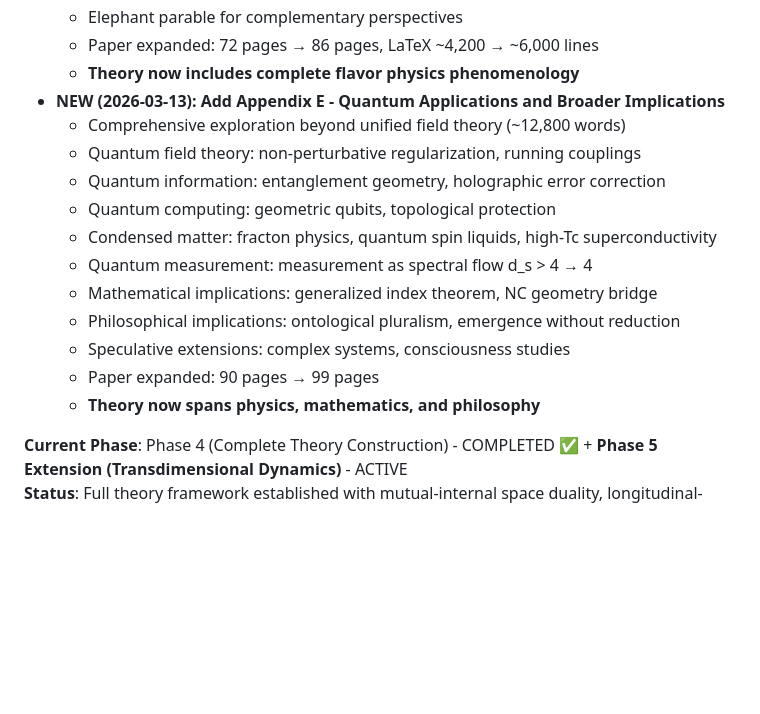
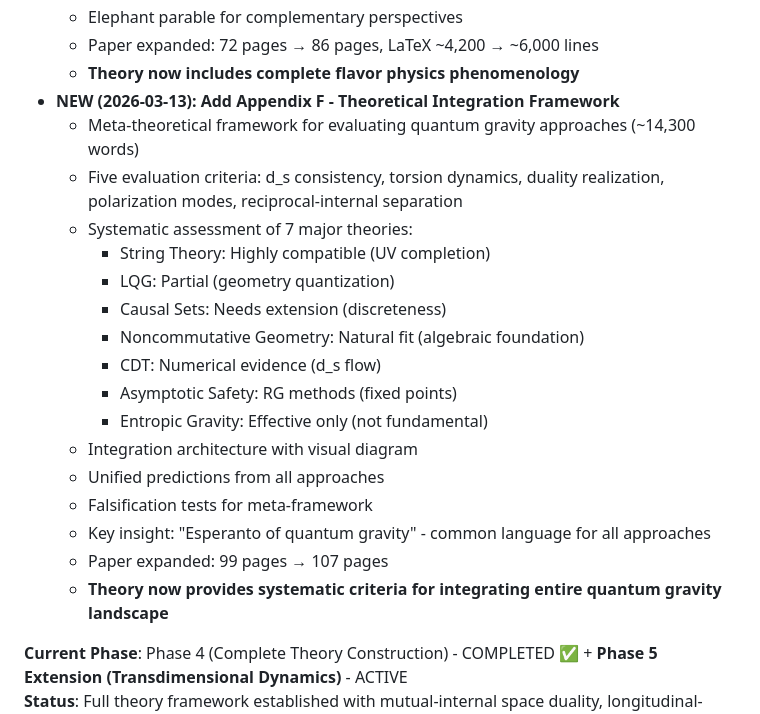
Before and after one commit to dpsnet/uft-clifford-torsion, a Markdown page: MEMORY.md, the part around the change. Rendered like a GitHub page; blank space fills up the shorter version.

```diff
--- a/MEMORY.md
+++ b/MEMORY.md
@@ -159,18 +159,23 @@ Deep theoretical physics research on "Fixed 4D Topology-Dynamic Spectral Dimensi
   - Elephant parable for complementary perspectives
   - Paper expanded: 72 pages → 86 pages, LaTeX ~4,200 → ~6,000 lines
   - **Theory now includes complete flavor physics phenomenology**
-- **NEW (2026-03-13): Add Appendix E - Quantum Applications and Broader Implications**
-  - Comprehensive exploration beyond unified field theory (~12,800 words)
-  - Quantum field theory: non-perturbative regularization, running couplings
-  - Quantum information: entanglement geometry, holographic error correction
-  - Quantum computing: geometric qubits, topological protection
-  - Condensed matter: fracton physics, quantum spin liquids, high-Tc superconductivity
-  - Quantum measurement: measurement as spectral flow d_s > 4 → 4
-  - Mathematical implications: generalized index theorem, NC geometry bridge
-  - Philosophical implications: ontological pluralism, emergence without reduction
-  - Speculative extensions: complex systems, consciousness studies
-  - Paper expanded: 90 pages → 99 pages
-  - **Theory now spans physics, mathematics, and philosophy**
+- **NEW (2026-03-13): Add Appendix F - Theoretical Integration Framework**
+  - Meta-theoretical framework for evaluating quantum gravity approaches (~14,300 words)
+  - Five evaluation criteria: d_s consistency, torsion dynamics, duality realization, polarization modes, reciprocal-internal separation
+  - Systematic assessment of 7 major theories:
+    * String Theory: Highly compatible (UV completion)
+    * LQG: Partial (geometry quantization)
+    * Causal Sets: Needs extension (discreteness)
+    * Noncommutative Geometry: Natural fit (algebraic foundation)
+    * CDT: Numerical evidence (d_s flow)
+    * Asymptotic Safety: RG methods (fixed points)
+    * Entropic Gravity: Effective only (not fundamental)
+  - Integration architecture with visual diagram
+  - Unified predictions from all approaches
+  - Falsification tests for meta-framework
+  - Key insight: "Esperanto of quantum gravity" - common language for all approaches
+  - Paper expanded: 99 pages → 107 pages
+  - **Theory now provides systematic criteria for integrating entire quantum gravity landscape**
 
 
 **Current Phase**: Phase 4 (Complete Theory Construction) - COMPLETED ✅ + **Phase 5 Extension (Transdimensional Dynamics)** - ACTIVE
```
Also changed, not shown: memory/2026-03-13-part5.md (added, +116 -0 lines).
